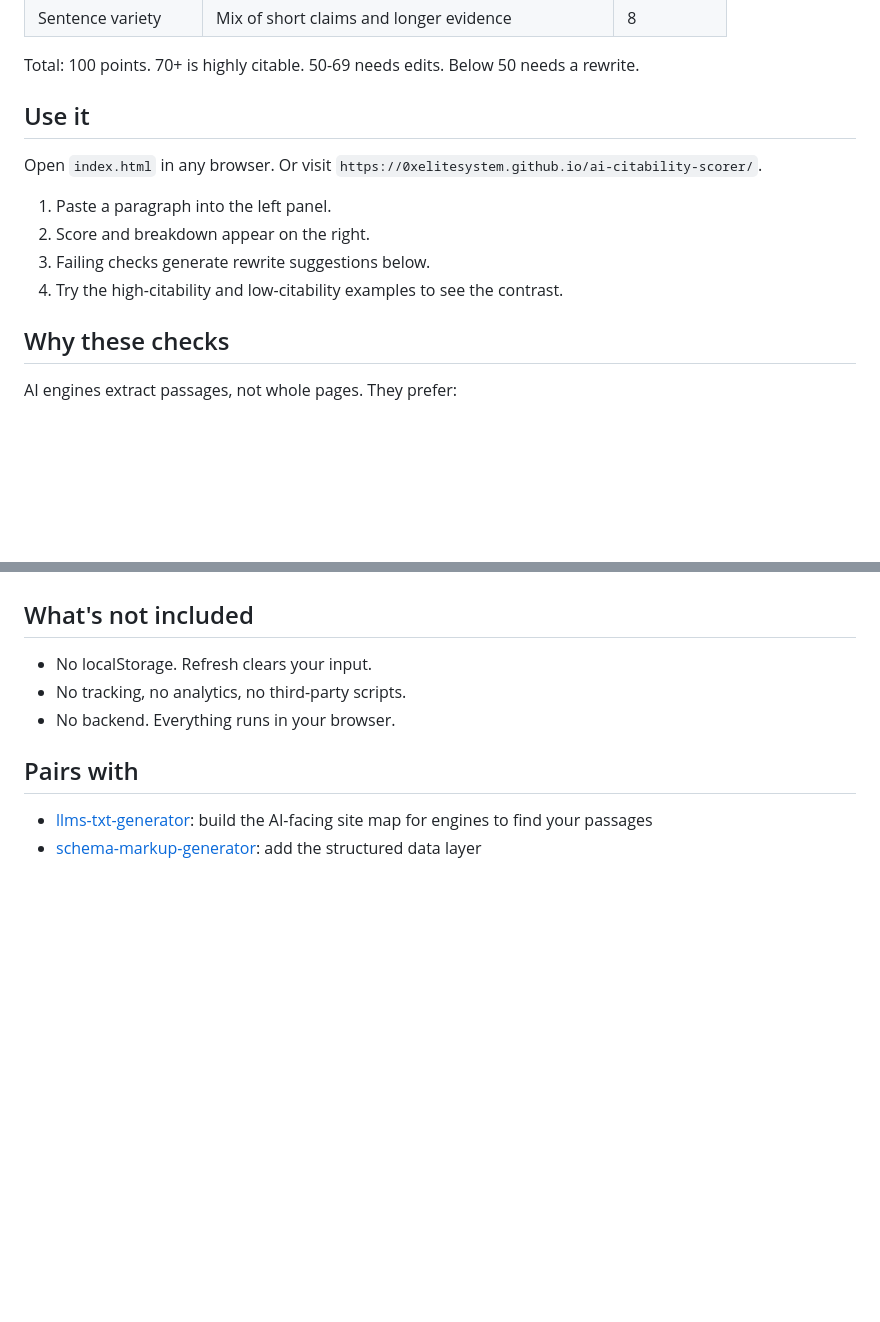
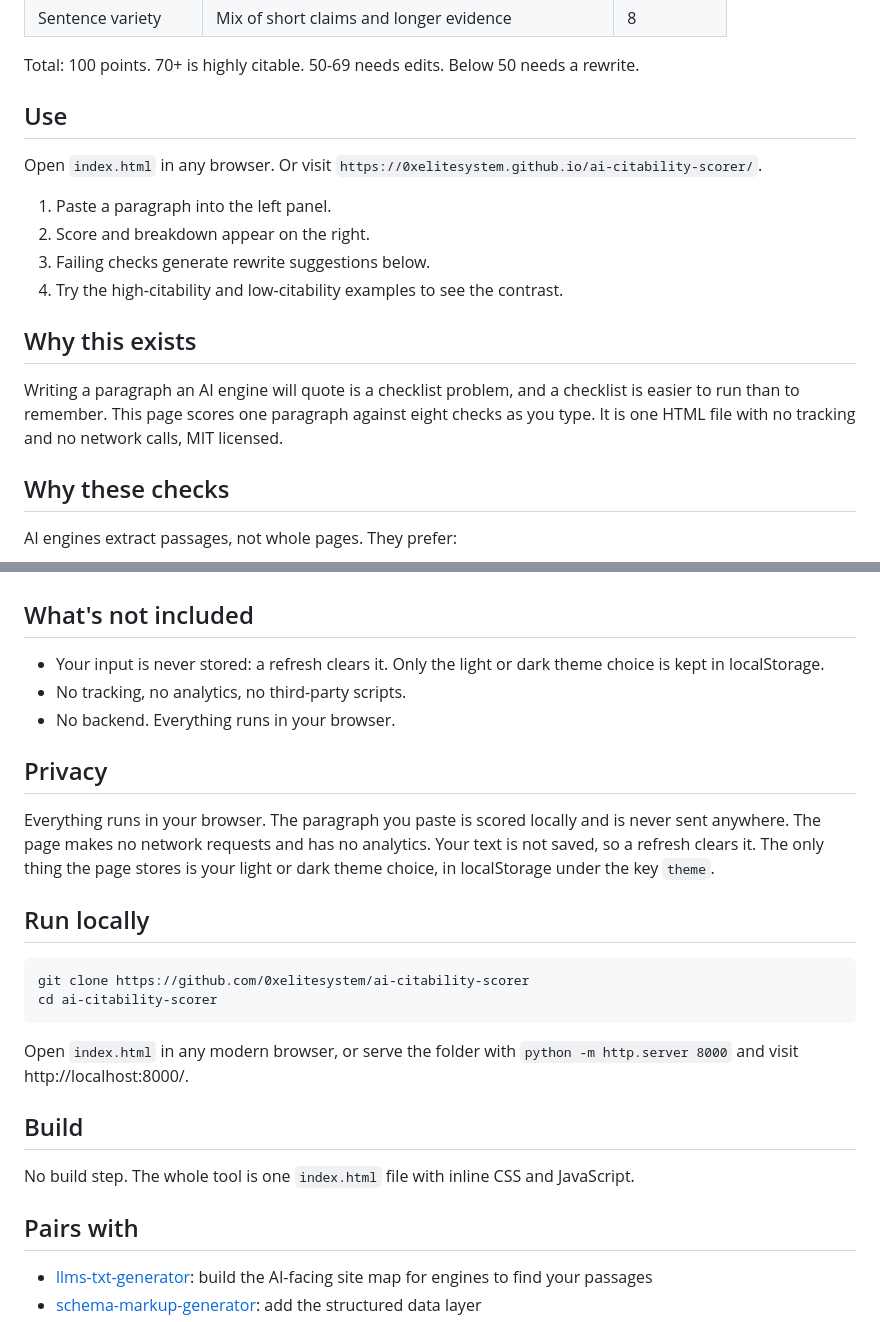
Before and after one commit to 0xelitesystem/ai-citability-scorer, a Markdown page: README.md, 2 parts joined by grey strips. Rendered like a GitHub page; blank space fills up the shorter version.

Commit message:
Bring the README up to the current standard

````diff
--- a/README.md
+++ b/README.md
@@ -25,7 +25,7 @@ Scores any paragraph against eight criteria that correlate with AI engines citin
 
 Total: 100 points. 70+ is highly citable. 50-69 needs edits. Below 50 needs a rewrite.
 
-## Use it
+## Use
 
 Open `index.html` in any browser. Or visit `https://0xelitesystem.github.io/ai-citability-scorer/`.
 
@@ -33,6 +33,10 @@ Open `index.html` in any browser. Or visit `https://0xelitesystem.github.io/ai-c
 2. Score and breakdown appear on the right.
 3. Failing checks generate rewrite suggestions below.
 4. Try the high-citability and low-citability examples to see the contrast.
+
+## Why this exists
+
+Writing a paragraph an AI engine will quote is a checklist problem, and a checklist is easier to run than to remember. This page scores one paragraph against eight checks as you type. It is one HTML file with no tracking and no network calls, MIT licensed.
 
 ## Why these checks
 
@@ -54,9 +58,26 @@ These behaviors are easier to do once than to catch in editing. This tool catche
 
 ## What's not included
 
-- No localStorage. Refresh clears your input.
+- Your input is never stored: a refresh clears it. Only the light or dark theme choice is kept in localStorage.
 - No tracking, no analytics, no third-party scripts.
 - No backend. Everything runs in your browser.
+
+## Privacy
+
+Everything runs in your browser. The paragraph you paste is scored locally and is never sent anywhere. The page makes no network requests and has no analytics. Your text is not saved, so a refresh clears it. The only thing the page stores is your light or dark theme choice, in localStorage under the key `theme`.
+
+## Run locally
+
+```
+git clone https://github.com/0xelitesystem/ai-citability-scorer
+cd ai-citability-scorer
+```
+
+Open `index.html` in any modern browser, or serve the folder with `python -m http.server 8000` and visit http://localhost:8000/.
+
+## Build
+
+No build step. The whole tool is one `index.html` file with inline CSS and JavaScript.
 
 ## Pairs with
 
````
